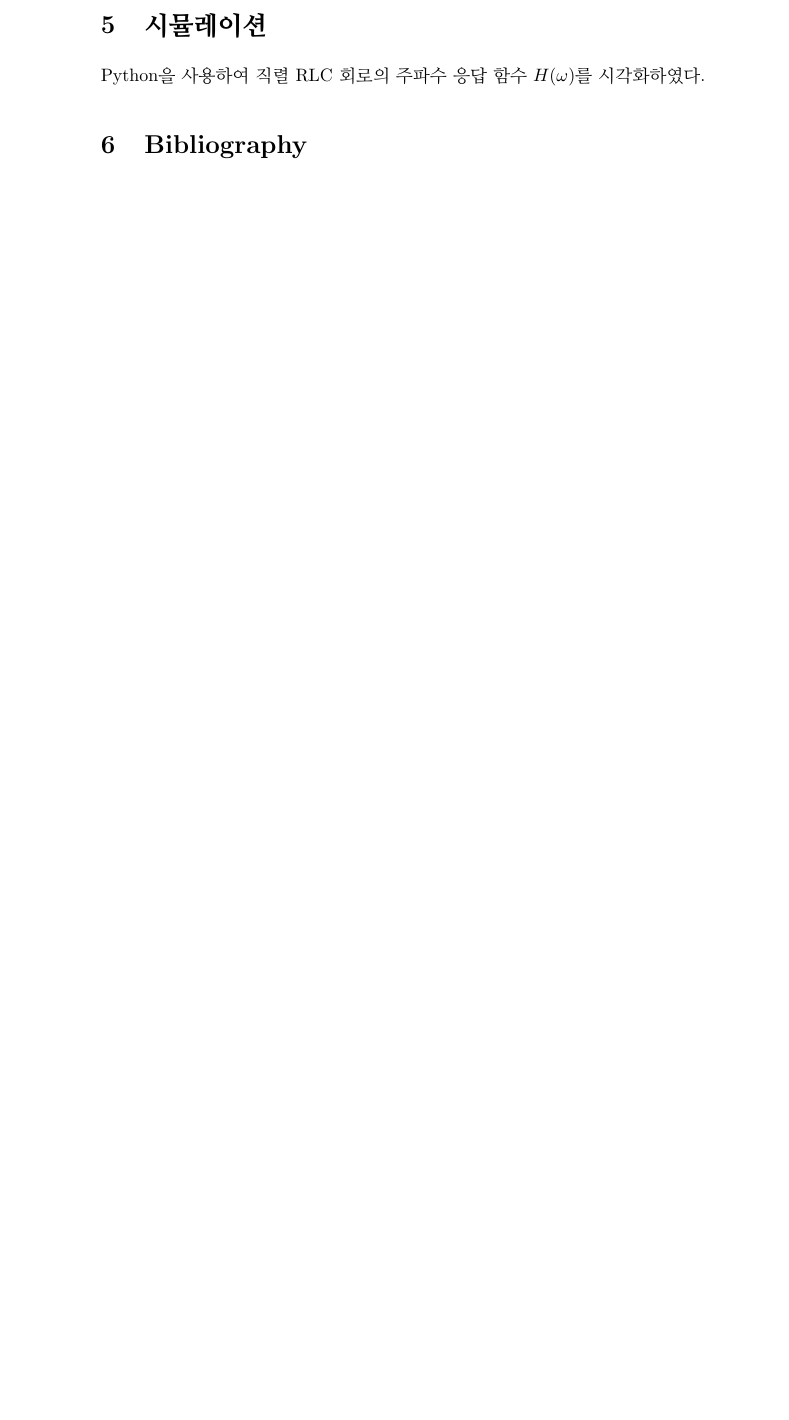
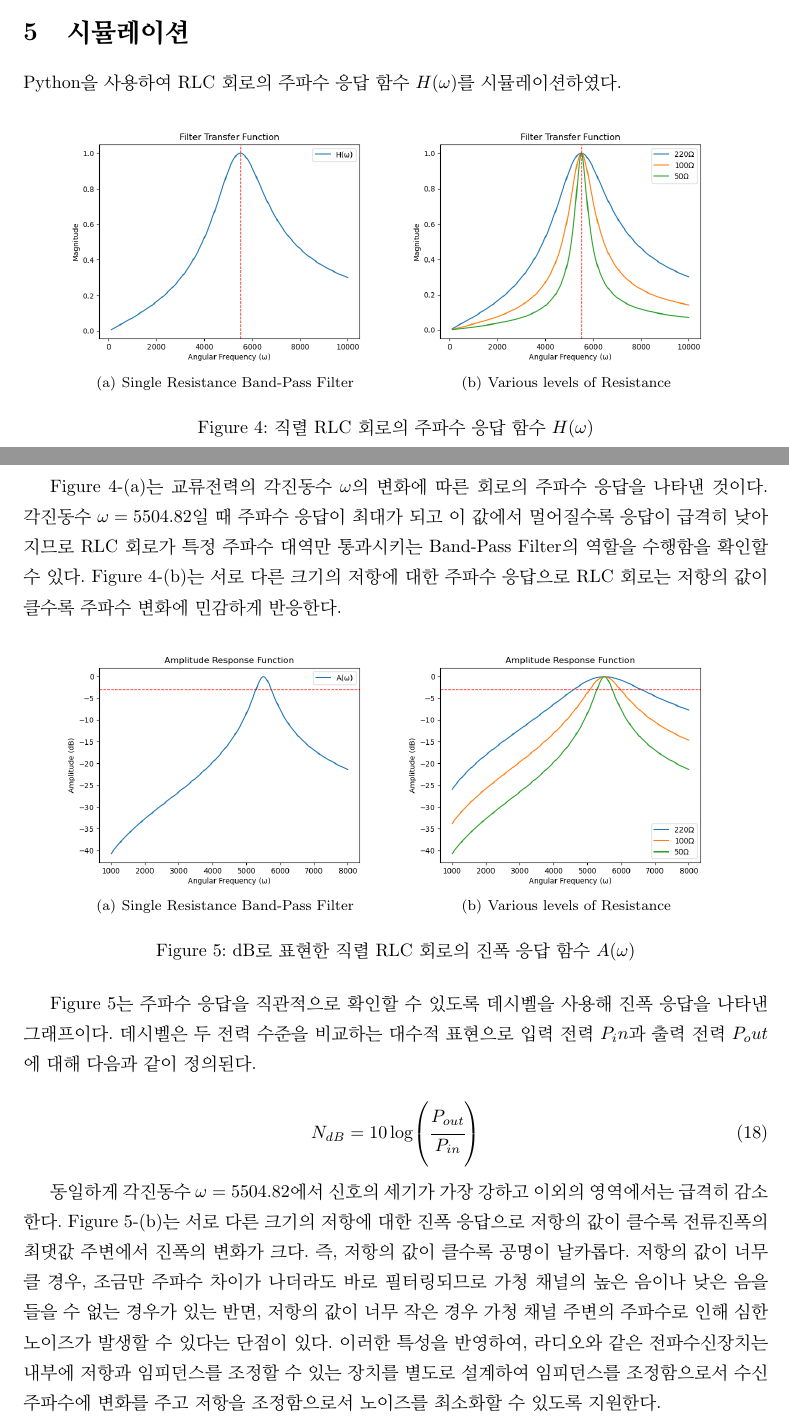
Before and after one commit to kodh49/Document, a LaTeX document (Analysis on band-pass filter using phasor/Analysis of Band-pass filter using phasor.tex): part of page 6 of 6 before the commit and two parts of pages 4 and 5 of 5 after it, the two joined at a grey line, cut so that both start at the same text, the shorter picture padded with empty space. Compiled offline with pdfLaTeX.

Commit message:
RLC Oscillation

```diff
--- a/Analysis on band-pass filter using phasor/Analysis of Band-pass filter using phasor.tex
+++ b/Analysis on band-pass filter using phasor/Analysis of Band-pass filter using phasor.tex
@@ -9,6 +9,7 @@
 \usepackage{physics}
 \usepackage{subfigure}
 \usepackage{url}
+\usepackage[a4paper,left=32mm,right=32mm,top=25mm,bottom=25mm]{geometry}
 
 \begin{document}
 \setstretch{1.4}
@@ -175,7 +169,29 @@ RLC 회로의 공진은 임피던스가 최소일 때이므로 $Z=j\omega L+\cfr
 
 \section{시뮬레이션}
-Python을 사용하여 직렬 RLC 회로의 주파수 응답 함수 $H(\omega)$를 시각화하였다.
+Python을 사용하여 RLC 회로의 주파수 응답 함수 $H(\omega)$를 시뮬레이션하였다.
 
-\section{Bibliography}
+\begin{figure}[h]
+    \centering
+    \subfigure[Single Resistance Band-Pass Filter]{\includegraphics[width=0.45\textwidth]{./FTF.png}\hfill}
+    \subfigure[Various levels of Resistance]{\includegraphics[width=0.45\textwidth]{./FTF_R.png}\hfill}
+    \caption{직렬 RLC 회로의 주파수 응답 함수 $H(\omega)$}
+\end{figure}
+
+Figure 4-(a)는 교류전력의 각진동수 $\omega$의 변화에 따른 회로의 주파수 응답을 나타낸 것이다. 각진동수 $\omega=5504.82$일 때 주파수 응답이 최대가 되고 이 값에서 멀어질수록 응답이 급격히 낮아지므로 RLC 회로가 특정 주파수 대역만 통과시키는 Band-Pass Filter의 역할을 수행함을 확인할 수 있다. Figure 4-(b)는 서로 다른 크기의 저항에 대한 주파수 응답으로 RLC 회로는 저항의 값이 클수록 주파수 변화에 민감하게 반응한다.
+
+\begin{figure}[h]
+    \centering
+    \subfigure[Single Resistance Band-Pass Filter]{\includegraphics[width=0.45\textwidth]{./ARF.png}\hfill}
+    \subfigure[Various levels of Resistance]{\includegraphics[width=0.45\textwidth]{./ARF_R.png}\hfill}
+    \caption{dB로 표현한 직렬 RLC 회로의 진폭 응답 함수 $A(\omega)$}
+\end{figure}
+
+Figure 5는 주파수 응답을 직관적으로 확인할 수 있도록 데시벨을 사용해 진폭 응답을 나타낸 그래프이다. 데시벨은 두 전력 수준을 비교하는 대수적 표현으로 입력 전력 $P_in$과 출력 전력 $P_out$에 대해 다음과 같이 정의된다.
+
+\begin{equation}
+    N_{dB}=10\log(\cfrac{P_{out}}{P_{in}})
+\end{equation}
+
+동일하게 각진동수  $\omega=5504.82$에서 신호의 세기가 가장 강하고 이외의 영역에서는 급격히 감소한다. Figure 5-(b)는 서로 다른 크기의 저항에 대한 진폭 응답으로 저항의 값이 클수록 전류진폭의 최댓값 주변에서 진폭의 변화가 크다. 즉, 저항의 값이 클수록 공명이 날카롭다. 저항의 값이 너무 클 경우, 조금만 주파수 차이가 나더라도 바로 필터링되므로 가청 채널의 높은 음이나 낮은 음을 들을 수 없는 경우가 있는 반면, 저항의 값이 너무 작은 경우 가청 채널 주변의 주파수로 인해 심한 노이즈가 발생할 수 있다는 단점이 있다. 이러한 특성을 반영하여, 라디오와 같은 전파수신장치는 내부에 저항과 임피던스를 조정할 수 있는 장치를 별도로 설계하여 임피던스를 조정함으로서 수신 주파수에 변화를 주고 저항을 조정함으로서 노이즈를 최소화할 수 있도록 지원한다.
 
 \end{document}
```
Also changed, not shown: Analysis on band-pass filter using phasor/ARF.png (added), Analysis on band-pass filter using phasor/ARF_R.png (added), Analysis on band-pass filter using phasor/Analysis of Band-pass filter using phasor.pdf, Analysis on band-pass filter using phasor/FTF.png (added), Analysis on band-pass filter using phasor/FTF_R.png (added), Analysis on band-pass filter using phasor/Analysis of Band-pass filter using phasor.tex (17 more changed lines), 6 other files.
